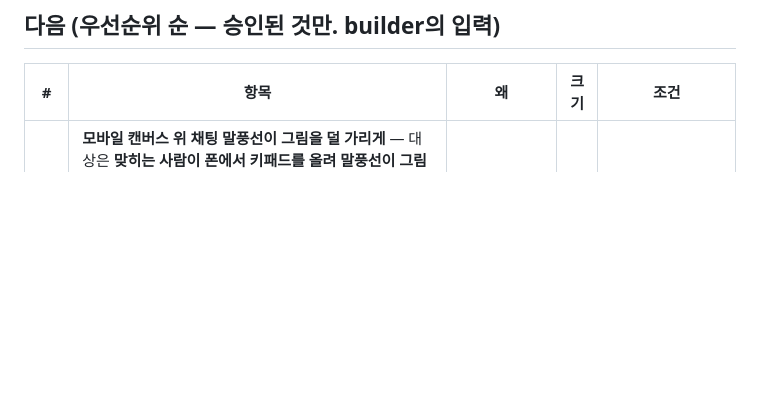
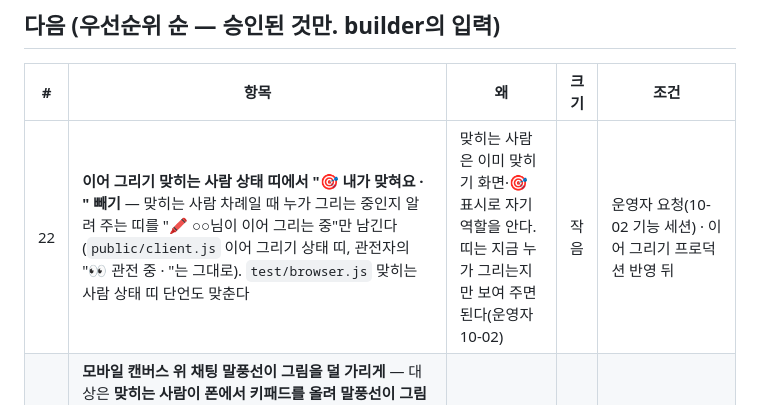
Before and after one commit to Shyoung/draw-guess, a Markdown page: docs/BACKLOG.md, the part around the change. Drawn GitHub-style; blank space fills up the shorter version.

Commit message:
BACKLOG #22: 이어 그리기 맞히는 사람 상태 띠에서 "내가 맞혀요" 빼기(운영자 10-02)
Co-Authored-By: Claude Opus 5.5 <noreply@anthropic.com>

```diff
--- a/docs/BACKLOG.md
+++ b/docs/BACKLOG.md
@@ -16,6 +16,7 @@
 ## 다음 (우선순위 순 — 승인된 것만. builder의 입력)
 | # | 항목 | 왜 | 크기 | 조건 |
 |---|---|---|---|---|
+| 22 | **이어 그리기 맞히는 사람 상태 띠에서 "🎯 내가 맞혀요 · " 빼기** — 맞히는 사람 차례일 때 누가 그리는 중인지 알려 주는 띠를 "🖍 ○○님이 이어 그리는 중"만 남긴다(`public/client.js` 이어 그리기 상태 띠, 관전자의 "👀 관전 중 · "는 그대로). `test/browser.js` 맞히는 사람 상태 띠 단언도 맞춘다 | 맞히는 사람은 이미 맞히기 화면·🎯 표시로 자기 역할을 안다. 띠는 지금 누가 그리는지만 보여 주면 된다(운영자 10-02) | 작음 | 운영자 요청(10-02 기능 세션) · 이어 그리기 프로덕션 반영 뒤 |
 | 21 | **모바일 캔버스 위 채팅 말풍선이 그림을 덜 가리게** — 대상은 **맞히는 사람이 폰에서 키패드를 올려 말풍선이 그림 위에 겹칠 때만**(`[data-role="guesser"][data-compact="1"] #chat-bubbles`). 태블릿 세로 출제자 컴팩트 화면의 말풍선, 캔버스 밖 출제자 채팅 카드(`#drawer-chat`), 티커, 접힌 채팅 바는 그대로. ① 말풍선 전체(배경+글자) 불투명도를 위치별로: 가장 아래(최신) 70% · 가운데 45% · 가장 위(가장 오래된) 15%. 말풍선이 1~2개면 아래부터 같은 순서로 ② 말풍선마다 **도착 3초 뒤 사라짐**(짧게 페이드). `ui.recentChat`에서는 빼지 않는다(티커·채팅 카드는 지금처럼). 다시 그릴 때(`renderChatPeek`) 타이머가 처음부터 다시 돌지 않게 도착 시각 기준으로 거른다 | 맞히는 사람이 그림을 봐야 하는데 말풍선 3개가 캔버스 아래쪽을 가린다(운영자 10-02) | 작음 | 운영자 요청(10-02 기획 세션) · `npm run test:mobile` 포함 |
 | 18 | **문구 "커스텀 단어" 일괄 변경** — "우리만의 단어(쓰기)" → "커스텀 단어(쓰기)", "우리 단어만 쓰기" → "커스텀 단어만 쓰기", 비방장 요약·토스트도. 설명 문장 "우리끼리 아는 단어로 문제를 내요"는 그대로. 표는 [설계 §3](product/2026-10-lobby-settings-ux.md) | 운영자 10-02 결정. #19 설정 화면 정리의 첫 단계 | 작음 | 운영자 결정(10-02 기획 세션) |
 | 20 | **설정 사용 지표 2개** — `game_started`에 `categories`(고른 개수, 0=전체) → 일별 `starts_cat_some`(전체가 아닐 때), `starts_custom`(커스텀 단어 있을 때). 개수·불린만, 단어·카테고리 이름은 안 남김. PROTOCOL 지표 절 먼저 | 카테고리를 창 안으로 보낸 결정(#19)이 맞는지 월 1회 확인(아래 "모니터링"). #19 전에 넣어 지금 화면 기준값을 쌓는다 | 작음 | 운영자 결정(10-02 기획 세션) |
```
